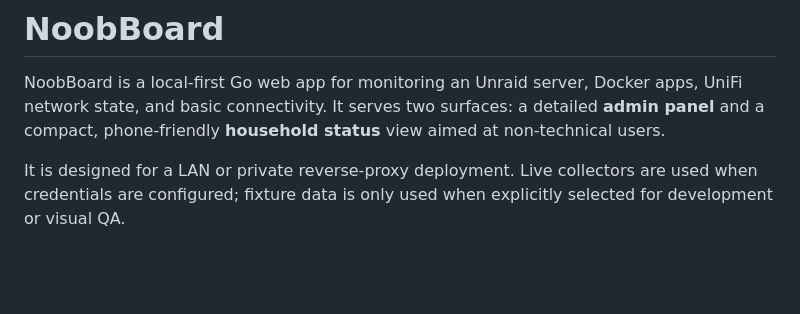
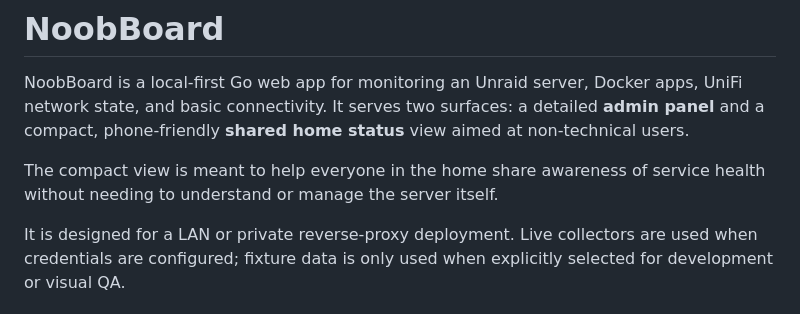
Before and after one commit to wellivea1/noobboard, a Markdown page: README.md, the part around the change. Drawn GitHub-style; blank space fills up the shorter version.

Commit message:
Remove household status wording

```diff
--- a/README.md
+++ b/README.md
@@ -2,7 +2,10 @@
 
 NoobBoard is a local-first Go web app for monitoring an Unraid server, Docker apps, UniFi
 network state, and basic connectivity. It serves two surfaces: a detailed **admin panel**
-and a compact, phone-friendly **household status** view aimed at non-technical users.
+and a compact, phone-friendly **shared home status** view aimed at non-technical users.
+
+The compact view is meant to help everyone in the home share awareness of service health
+without needing to understand or manage the server itself.
 
 It is designed for a LAN or private reverse-proxy deployment. Live collectors are used when
 credentials are configured; fixture data is only used when explicitly selected for
```
Also changed, not shown: AGENTS.md (+2 -2 lines), docs/agent-roadmap.md (+2 -2 lines).
